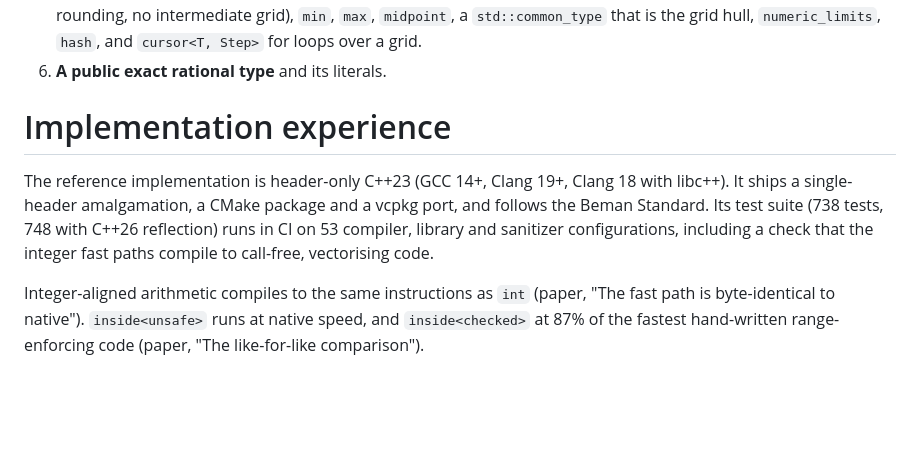
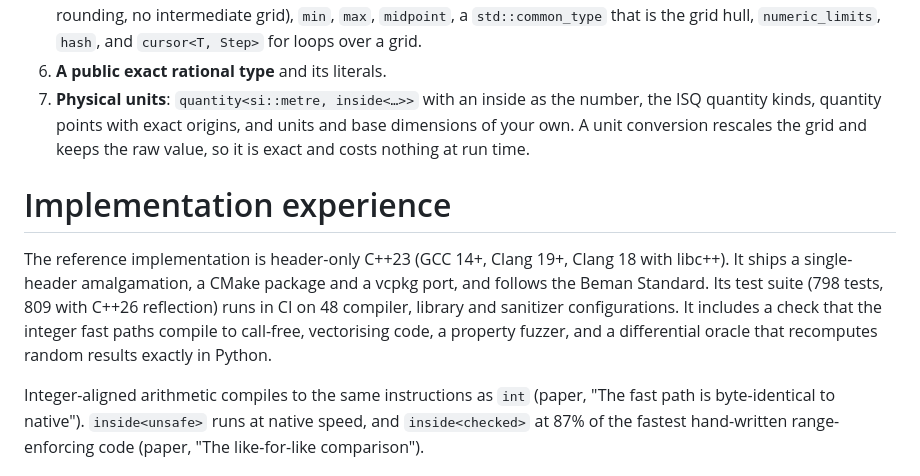
Before and after one commit to PeterNeiss/inside, a Markdown page: docs/proposal/inside.md, the part around the change. Drawn GitHub-style; blank space fills up the shorter version.

Commit message:
Proposal: current test and CI counts, units in future work
798 tests (809 with C++26 reflection), 48 CI configurations that build and
test (the other 5 jobs check submodules, the vcpkg port and open issues),
the fuzzer and the differential oracle; physical units as future work.

Co-Authored-By: Claude Opus 5.5 <noreply@anthropic.com>

```diff
--- a/docs/proposal/inside.md
+++ b/docs/proposal/inside.md
@@ -354,15 +354,20 @@ in v0.3.0, and each is a candidate for a later paper:
    `min`, `max`, `midpoint`, a `std::common_type` that is the grid hull,
    `numeric_limits`, `hash`, and `cursor<T, Step>` for loops over a grid.
 6. **A public exact rational type** and its literals.
+7. **Physical units**: `quantity<si::metre, inside<…>>` with an inside as the
+   number, the ISQ quantity kinds, quantity points with exact origins, and
+   units and base dimensions of your own. A unit conversion rescales the grid
+   and keeps the raw value, so it is exact and costs nothing at run time.
 
 # Implementation experience
 
 The reference implementation is header-only C++23 (GCC 14+, Clang 19+, Clang 18
 with libc++). It ships a single-header amalgamation, a CMake package and a
-vcpkg port, and follows the Beman Standard. Its test suite (738 tests, 748 with
-C++26 reflection) runs in CI on 53 compiler, library and sanitizer
-configurations, including a check that the integer fast paths compile to
-call-free, vectorising code.
+vcpkg port, and follows the Beman Standard. Its test suite (798 tests, 809 with
+C++26 reflection) runs in CI on 48 compiler, library and sanitizer
+configurations. It includes a check that the integer fast paths compile to
+call-free, vectorising code, a property fuzzer, and a differential oracle that
+recomputes random results exactly in Python.
 
 Integer-aligned arithmetic compiles to the same instructions as `int` (paper,
 "The fast path is byte-identical to native"). `inside<unsafe>` runs at native
```
